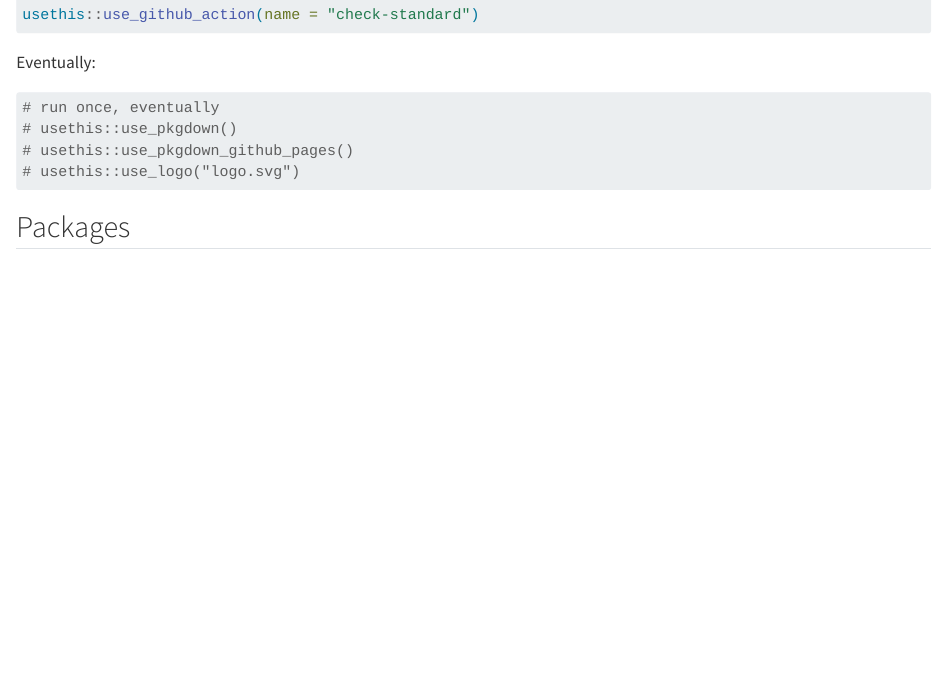
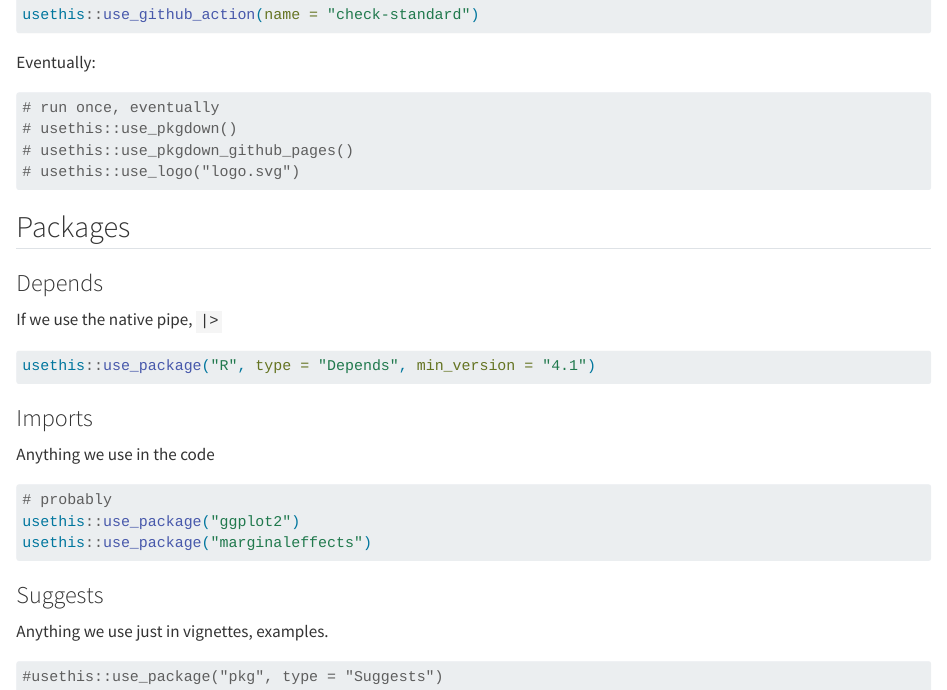
Before and after one commit to JoFrhwld/wormypath, a Quarto document (dev_notebooks/dev.qmd): the page in a window 1100 px wide, from 1600 px down. Rendered offline with R 4.5, knitr and Pandoc in place of Quarto, with nearby package versions; drawn as R Markdown's standard HTML page in place of the format the file asks for.

Commit message:
usethis imports update

````diff
--- a/dev_notebooks/dev.qmd
+++ b/dev_notebooks/dev.qmd
@@ -106,3 +106,29 @@ Eventually:
 ```
 
 ## Packages
+
+### Depends
+
+If we use the native pipe, `|>`
+
+```{r}
+usethis::use_package("R", type = "Depends", min_version = "4.1")
+```
+
+### Imports
+
+Anything we use in the code
+
+```{r}
+# probably
+usethis::use_package("ggplot2")
+usethis::use_package("marginaleffects")
+```
+
+### Suggests
+
+Anything we use just in vignettes, examples.
+
+```{r}
+#usethis::use_package("pkg", type = "Suggests")
+```
````
